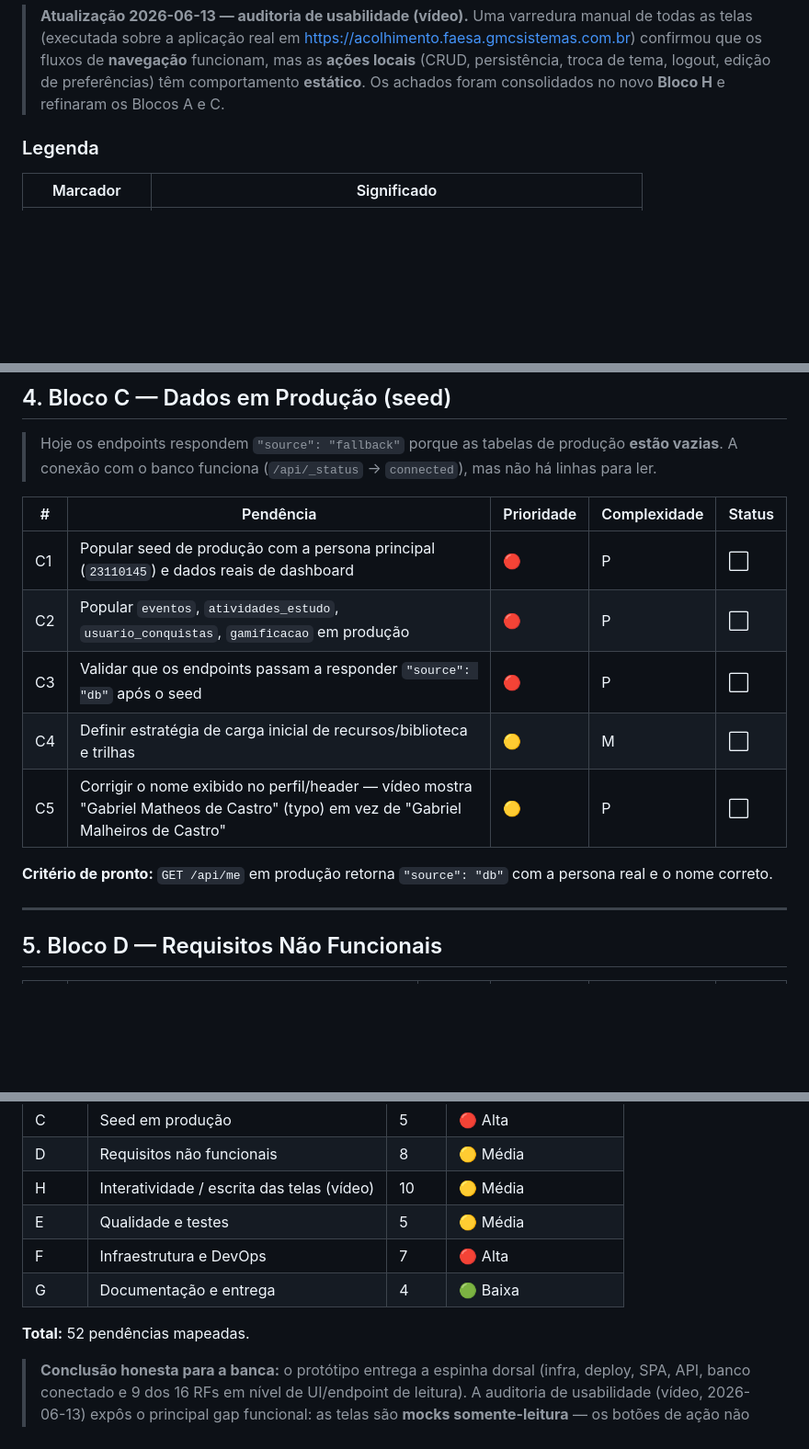
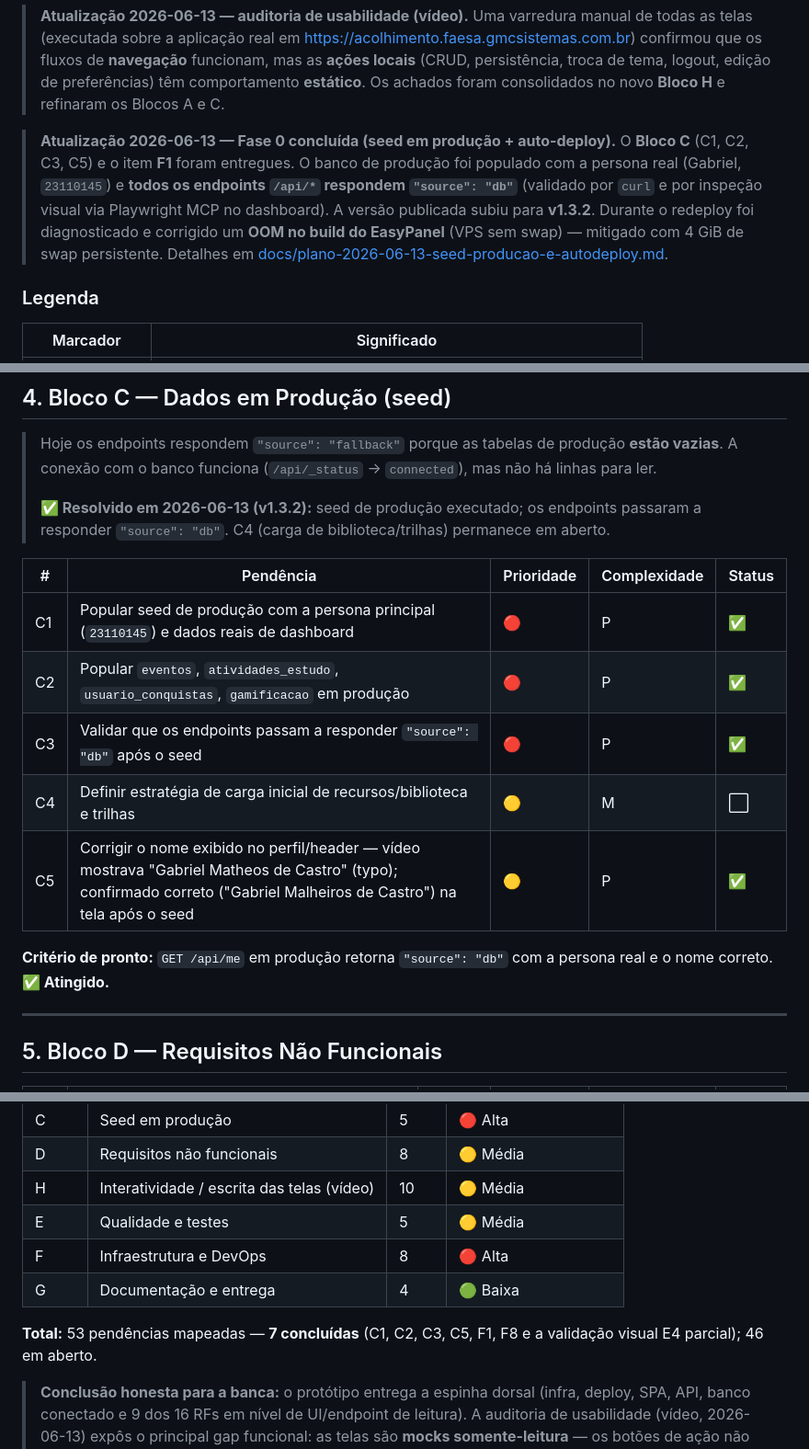
Before and after one commit to GabrielMalheirosdeCastro/Desenvolvimento-WEB-II, a Markdown page: docs/atividades/pendencias-versao-final-producao.md, 3 parts joined by grey strips. Shown at 92% size. Drawn GitHub-style; blank space fills up the shorter version.

Commit message:
docs: atualiza relatorio de pendencias com conclusao da fase 0
Reflete o estado real do projeto apos o seed em producao (v1.3.2):

- Bloco C: C1, C2, C3 e C5 marcados como concluidos; nota de status com

  endpoints em source: db e nome correto validado via Playwright MCP.

- Bloco F: F1 (auto-deploy) concluido; adiciona F8 (swap 4 GiB na VPS)

  como item concluido para evitar OOM no build do EasyPanel.

- Versao em producao atualizada de v1.3.1 para v1.3.2.

- Resumo executivo e ordem de execucao ajustados (53 itens, 7 concluidos).

```diff
--- a/docs/atividades/pendencias-versao-final-producao.md
+++ b/docs/atividades/pendencias-versao-final-producao.md
@@ -26,6 +26,14 @@ publicado e funcional) até a **versão final de produção** prevista na especi
 > confirmou que os fluxos de **navegação** funcionam, mas as **ações locais** (CRUD, persistência,
 > troca de tema, logout, edição de preferências) têm comportamento **estático**. Os achados foram
 > consolidados no novo **Bloco H** e refinaram os Blocos A e C.
+
+> **Atualização 2026-06-13 — Fase 0 concluída (seed em produção + auto-deploy).** O **Bloco C**
+> (C1, C2, C3, C5) e o item **F1** foram entregues. O banco de produção foi populado com a persona
+> real (Gabriel, `23110145`) e **todos os endpoints `/api/*` respondem `"source": "db"`**
+> (validado por `curl` e por inspeção visual via Playwright MCP no dashboard). A versão publicada
+> subiu para **v1.3.2**. Durante o redeploy foi diagnosticado e corrigido um **OOM no build do
+> EasyPanel** (VPS sem swap) — mitigado com 4 GiB de swap persistente. Detalhes em
+> [docs/plano-2026-06-13-seed-producao-e-autodeploy.md](../plano-2026-06-13-seed-producao-e-autodeploy.md).
 
 ### Legenda
 
@@ -81,17 +89,20 @@ então a maior parte do esforço é UI + endpoints, não modelagem de dados.
 
 > Hoje os endpoints respondem `"source": "fallback"` porque as tabelas de produção **estão vazias**.
 > A conexão com o banco funciona (`/api/_status` → `connected`), mas não há linhas para ler.
+>
+> **✅ Resolvido em 2026-06-13 (v1.3.2):** seed de produção executado; os endpoints passaram a
+> responder `"source": "db"`. C4 (carga de biblioteca/trilhas) permanece em aberto.
 
 | # | Pendência | Prioridade | Complexidade | Status |
 |---|---|---|---|---|
-| C1 | Popular seed de produção com a persona principal (`23110145`) e dados reais de dashboard | 🔴 | P | ⬜ |
-| C2 | Popular `eventos`, `atividades_estudo`, `usuario_conquistas`, `gamificacao` em produção | 🔴 | P | ⬜ |
-| C3 | Validar que os endpoints passam a responder `"source": "db"` após o seed | 🔴 | P | ⬜ |
+| C1 | Popular seed de produção com a persona principal (`23110145`) e dados reais de dashboard | 🔴 | P | ✅ |
+| C2 | Popular `eventos`, `atividades_estudo`, `usuario_conquistas`, `gamificacao` em produção | 🔴 | P | ✅ |
+| C3 | Validar que os endpoints passam a responder `"source": "db"` após o seed | 🔴 | P | ✅ |
 | C4 | Definir estratégia de carga inicial de recursos/biblioteca e trilhas | 🟡 | M | ⬜ |
-| C5 | Corrigir o nome exibido no perfil/header — vídeo mostra "Gabriel Matheos de Castro" (typo) em vez de "Gabriel Malheiros de Castro" | 🟡 | P | ⬜ |
+| C5 | Corrigir o nome exibido no perfil/header — vídeo mostrava "Gabriel Matheos de Castro" (typo); confirmado correto ("Gabriel Malheiros de Castro") na tela após o seed | 🟡 | P | ✅ |
 
 **Critério de pronto:** `GET /api/me` em produção retorna `"source": "db"` com a persona real e o
-nome correto.
+nome correto. **✅ Atingido.**
 
 ---
 
@@ -203,10 +215,11 @@ A sequência abaixo prioriza desbloqueadores e itens de maior risco primeiro.
 | D | Requisitos não funcionais | 8 | 🟡 Média |
 | H | Interatividade / escrita das telas (vídeo) | 10 | 🟡 Média |
 | E | Qualidade e testes | 5 | 🟡 Média |
-| F | Infraestrutura e DevOps | 7 | 🔴 Alta |
+| F | Infraestrutura e DevOps | 8 | 🔴 Alta |
 | G | Documentação e entrega | 4 | 🟢 Baixa |
 
-**Total:** 52 pendências mapeadas.
+**Total:** 53 pendências mapeadas — **7 concluídas** (C1, C2, C3, C5, F1, F8 e a validação visual
+E4 parcial); 46 em aberto.
 
 > **Conclusão honesta para a banca:** o protótipo entrega a espinha dorsal (infra, deploy, SPA, API,
 > banco conectado e 9 dos 16 RFs em nível de UI/endpoint de leitura). A auditoria de usabilidade
```
Also changed, not shown: other parts of docs/atividades/pendencias-versao-final-producao.md (+5 -4 lines).
